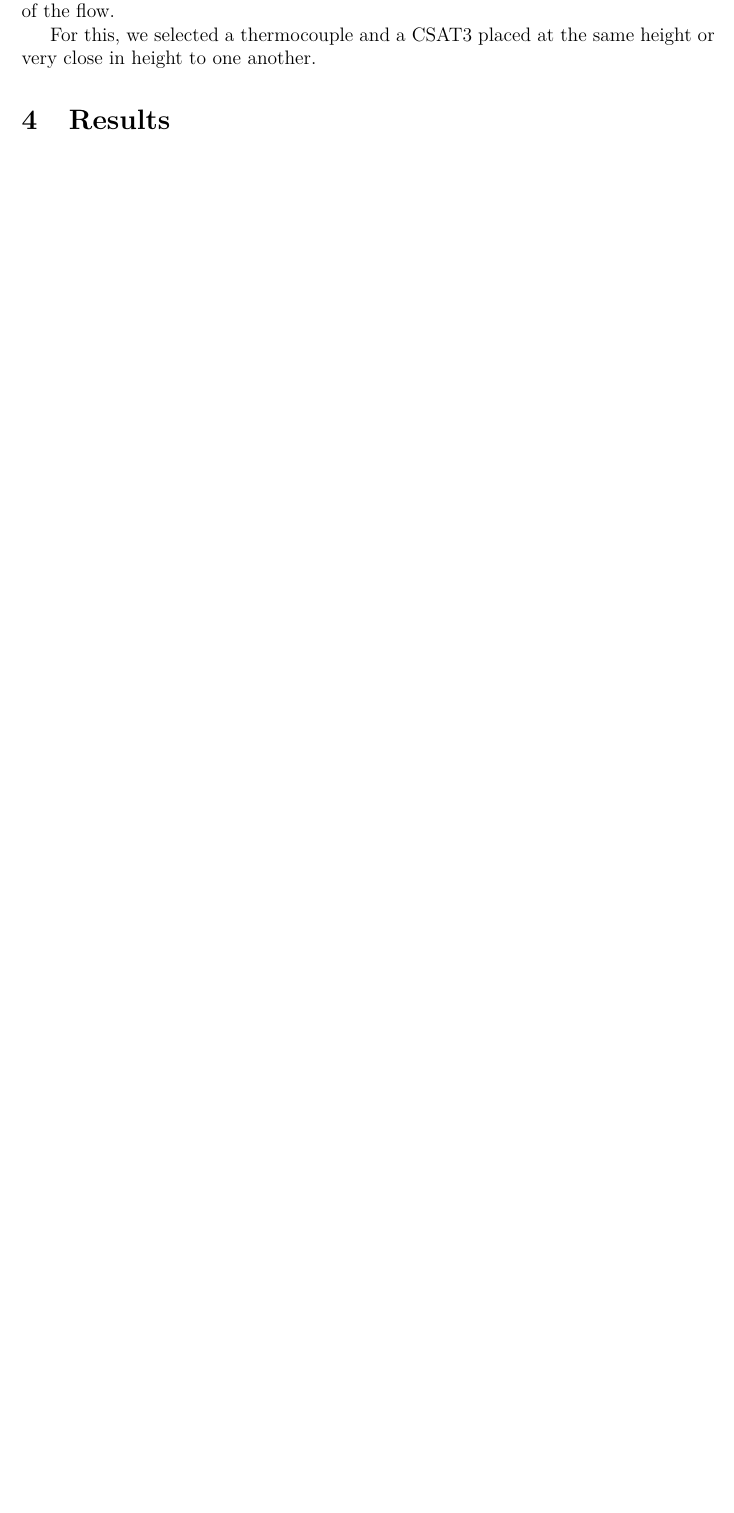
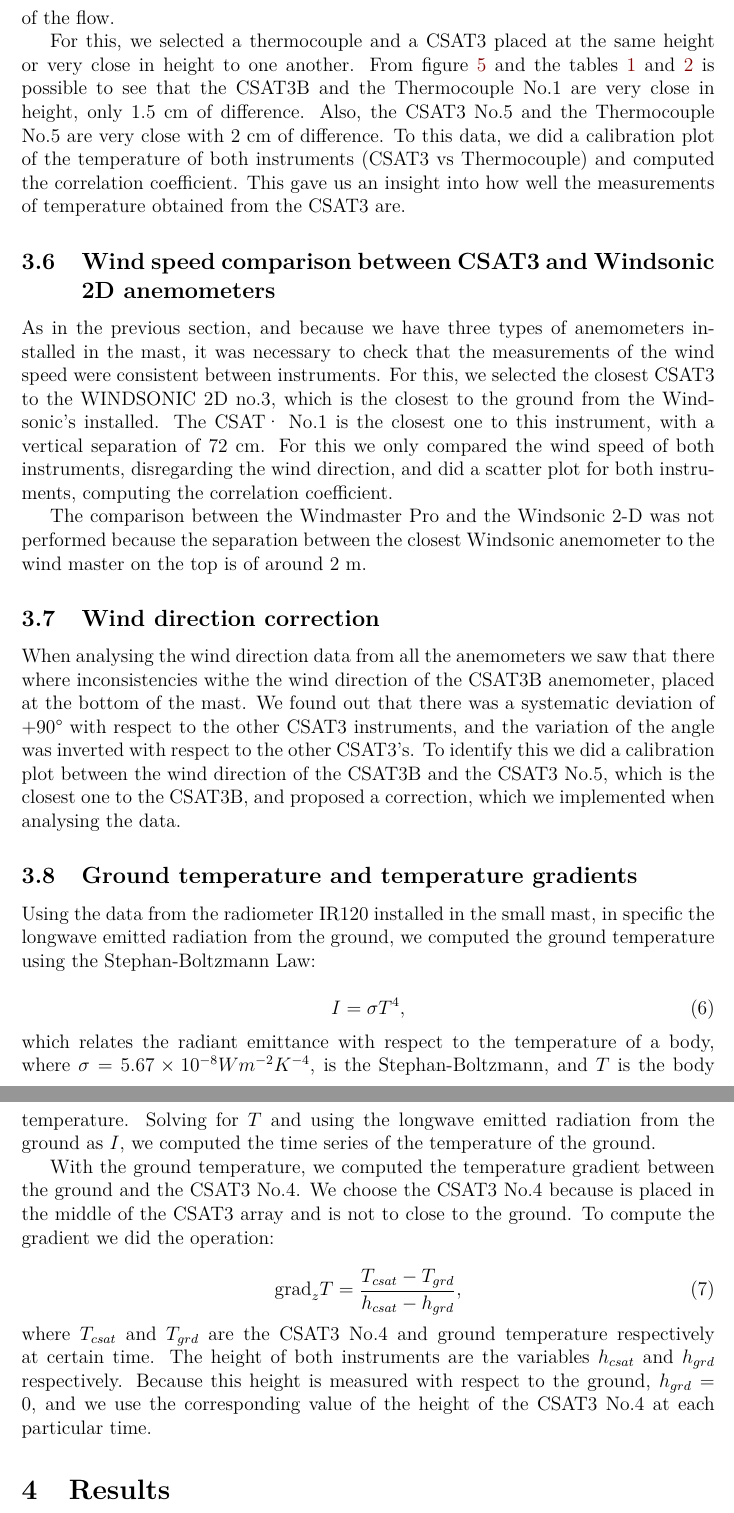
Before and after one commit to cpierard/Katabatic_winds_report, a LaTeX paper (report.tex, which reads chapters/chapter_3.tex): part of page 13 of 14 before the commit and two parts of pages 14 and 15 of 16 after it, the two joined at a grey line, cut so that both start at the same text, the shorter picture padded with empty space. Compiled offline with pdfLaTeX.

Commit message:
Finish methodology

```diff
--- a/chapters/chapter_3.tex
+++ b/chapters/chapter_3.tex
@@ -146,4 +155,32 @@ As mentioned before, the raw data of the thermocouples have a frequency of 20~Hz
 
 With the 30~minute averaged data, we compared the temperature measured by the CSAT3 instruments with respect to the temperature of the thermocouples. We did this to verify that the temperature of the sonic anemometers was consistent because this temperature is used to compute the heat fluxed, which is an important aspect of the flow.
 
-For this, we selected a thermocouple and a CSAT3 placed at the same height or very close in height to one another.
+For this, we selected a thermocouple and a CSAT3 placed at the same height or very close in height to one another. From figure~\ref{fig:mast} and the tables~\ref{tab:intruments_anemometers}~and~\ref{tab:intruments_thermocouples} is possible to see that the CSAT3B and the Thermocouple No.1 are very close in height, only 1.5~cm of difference. Also, the CSAT3 No.5 and the Thermocouple No.5 are very close with 2~cm of difference. To this data, we did a calibration plot of the temperature of both instruments (CSAT3 vs Thermocouple) and computed the correlation coefficient. This gave us an insight into how well the measurements of temperature obtained from the CSAT3 are.
+
+\subsection{Wind speed comparison between CSAT3 and Windsonic 2D anemometers}
+
+As in the previous section, and because we have three types of anemometers installed in the mast, it was necessary to check that the measurements of the wind speed were consistent between instruments. For this, we selected the closest CSAT3 to the WINDSONIC 2D no.3, which is the closest to the ground from the Windsonic's installed. The CSAT· No.1 is the closest one to this instrument, with a vertical separation of 72~cm. For this we only compared the wind speed of both instruments, disregarding the wind direction, and did a scatter plot for both instruments, computing the correlation coefficient.
+
+The comparison between the Windmaster Pro and the Windsonic 2-D was not performed because the separation between the closest Windsonic anemometer to the wind master on the top is of around 2~m.
+
+\subsection{Wind direction correction}
+
+When analysing the wind direction data from all the anemometers we saw that there where inconsistencies withe the wind direction of the CSAT3B anemometer, placed at the bottom of the mast. We found out that there was a systematic deviation of $+90\degree$ with respect to the other CSAT3 instruments, and the variation of the angle was inverted with respect to the other CSAT3's. To identify this we did a calibration plot between the wind direction of the CSAT3B and the CSAT3 No.5, which is the closest one to the CSAT3B, and proposed a correction, which we implemented when analysing the data.
+
+\subsection{Ground temperature and temperature gradients}
+
+Using the data from the radiometer IR120 installed in the small mast, in specific the longwave emitted radiation from the ground, we computed the ground temperature using the Stephan-Boltzmann Law:
+
+\begin{equation}
+    I = \sigma T^4,
+\end{equation}
+
+\noindent which relates the radiant emittance with respect to the temperature of a body, where $\sigma = 5.67 \times 10^{-8} W m^{-2} K^{-4}$, is the Stephan-Boltzmann, and $T$ is the body temperature. Solving for $T$ and using the longwave emitted radiation from the ground as $I$, we computed the time series of the temperature of the ground.
+
+With the ground temperature, we computed the temperature gradient between the ground and the CSAT3 No.4. We choose the CSAT3 No.4 because is placed in the middle of the CSAT3 array and is not to close to the ground. To compute the gradient we did the operation:
+
+\begin{equation}
+    \text{grad}_z T = \frac{T_{csat} - T_{grd}}{h_{csat} - h_{grd}},
+\end{equation}
+
+\noindent where $T_{csat}$ and $T_{grd}$ are the CSAT3 No.4 and ground temperature respectively at certain time. The height of both instruments are the variables $h_{csat}$ and $h_{grd}$ respectively. Because this height is measured with respect to the ground, $h_{grd} = 0$, and we use the corresponding value of the height of the CSAT3 No.4 at each particular time.
```
Also changed, not shown: chapters/chapter_2.tex (+2 -2 lines), chapters/chapter_4.tex (+2 -0 lines), report.tex (+1 -1 lines), fig/chapter_3/Montage.jpg (added), fig/chapter_3/Montage_J1.png (deleted), chapters/chapter_3.tex (17 more changed lines).
